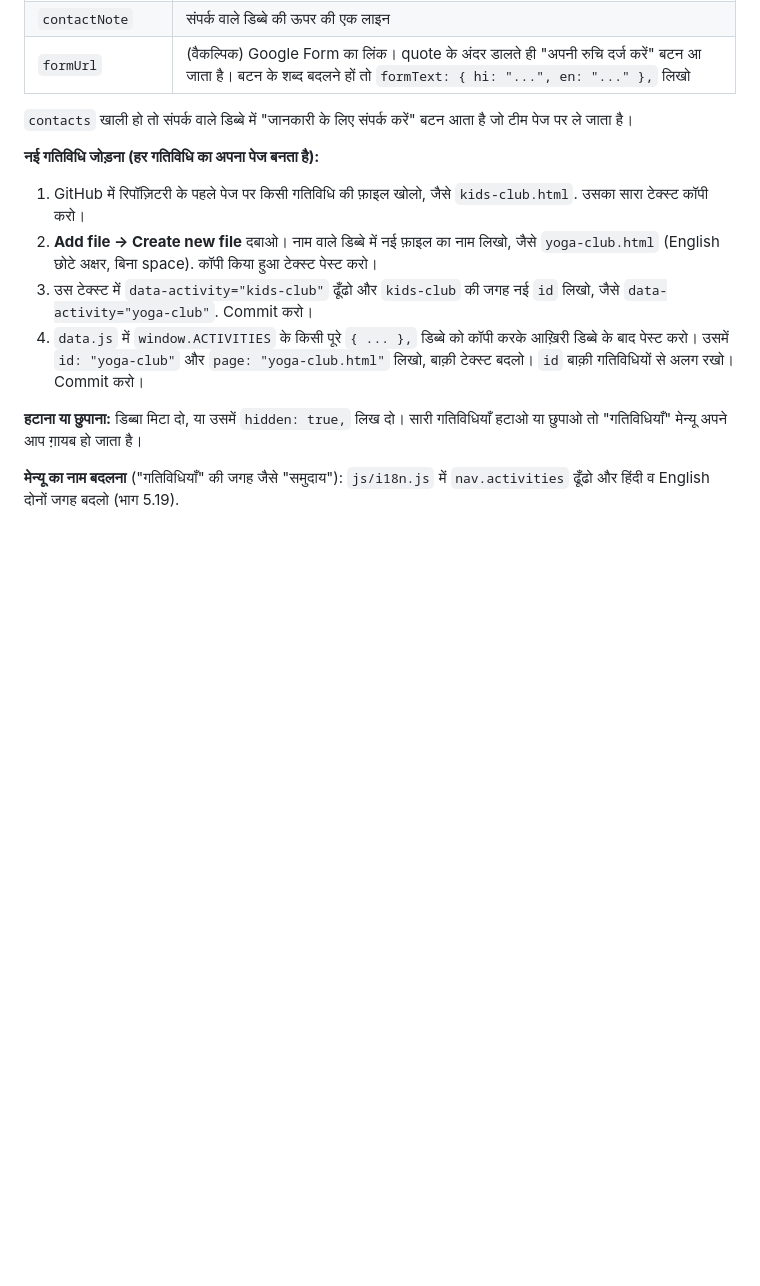
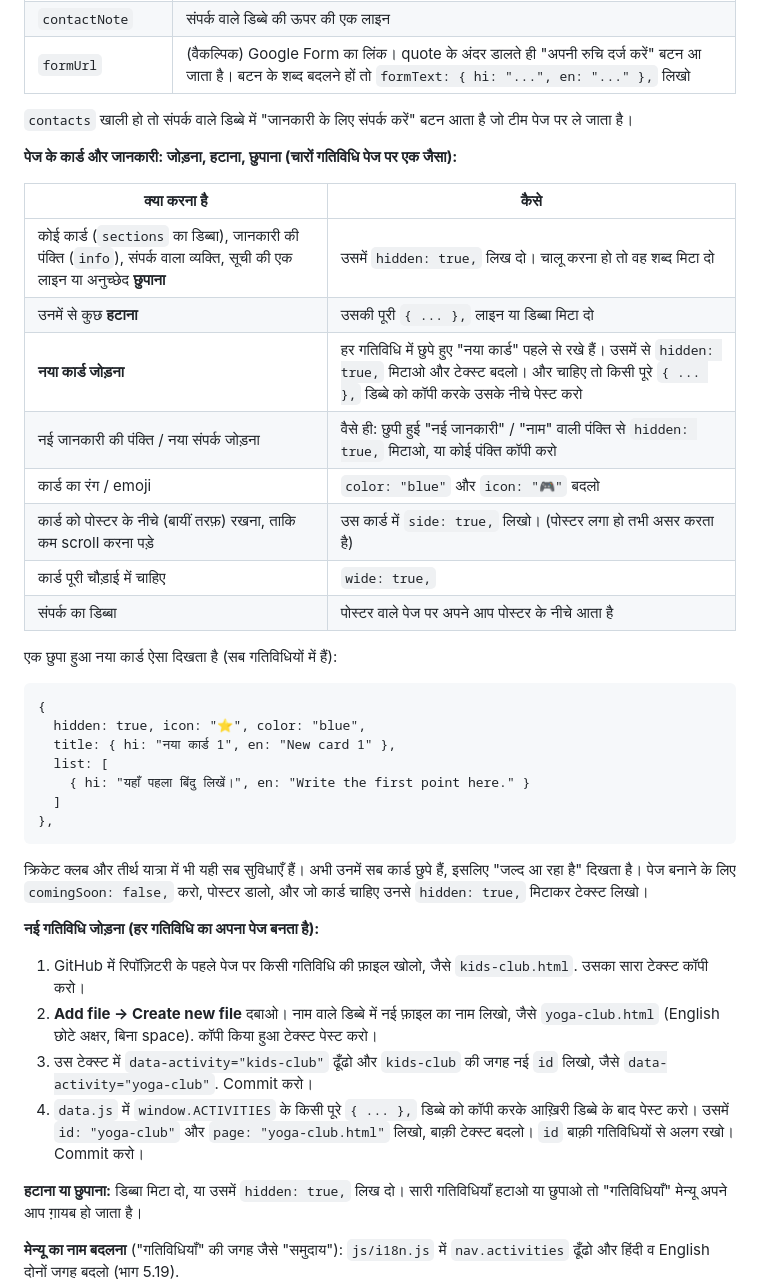
Before and after one commit to ShenkiSinghai/NemidhamOld, a Markdown page: README.md, the part around the change. GitHub-like rendering; blank space fills up the shorter version.

````diff
--- a/README.md
+++ b/README.md
@@ -480,6 +480,31 @@ slideshow: { enabled: true, source: "kshamavani-2026", shuffle: false, count: "a
 
 `contacts` खाली हो तो संपर्क वाले डिब्बे में "जानकारी के लिए संपर्क करें" बटन आता है जो टीम पेज पर ले जाता है।
 
+**पेज के कार्ड और जानकारी: जोड़ना, हटाना, छुपाना (चारों गतिविधि पेज पर एक जैसा):**
+
+| क्या करना है | कैसे |
+|---|---|
+| कोई कार्ड (`sections` का डिब्बा), जानकारी की पंक्ति (`info`), संपर्क वाला व्यक्ति, सूची की एक लाइन या अनुच्छेद **छुपाना** | उसमें `hidden: true,` लिख दो। चालू करना हो तो वह शब्द मिटा दो |
+| उनमें से कुछ **हटाना** | उसकी पूरी `{ ... },` लाइन या डिब्बा मिटा दो |
+| **नया कार्ड जोड़ना** | हर गतिविधि में छुपे हुए "नया कार्ड" पहले से रखे हैं। उसमें से `hidden: true,` मिटाओ और टेक्स्ट बदलो। और चाहिए तो किसी पूरे `{ ... },` डिब्बे को कॉपी करके उसके नीचे पेस्ट करो |
+| नई जानकारी की पंक्ति / नया संपर्क जोड़ना | वैसे ही: छुपी हुई "नई जानकारी" / "नाम" वाली पंक्ति से `hidden: true,` मिटाओ, या कोई पंक्ति कॉपी करो |
+| कार्ड का रंग / emoji | `color: "blue"` और `icon: "🎮"` बदलो |
+| कार्ड को पोस्टर के नीचे (बायीं तरफ़) रखना, ताकि कम scroll करना पड़े | उस कार्ड में `side: true,` लिखो। (पोस्टर लगा हो तभी असर करता है) |
+| कार्ड पूरी चौड़ाई में चाहिए | `wide: true,` |
+| संपर्क का डिब्बा | पोस्टर वाले पेज पर अपने आप पोस्टर के नीचे आता है |
+
+एक छुपा हुआ नया कार्ड ऐसा दिखता है (सब गतिविधियों में हैं):
+```
+{
+  hidden: true, icon: "⭐", color: "blue",
+  title: { hi: "नया कार्ड 1", en: "New card 1" },
+  list: [
+    { hi: "यहाँ पहला बिंदु लिखें।", en: "Write the first point here." }
+  ]
+},
+```
+क्रिकेट क्लब और तीर्थ यात्रा में भी यही सब सुविधाएँ हैं। अभी उनमें सब कार्ड छुपे हैं, इसलिए "जल्द आ रहा है" दिखता है। पेज बनाने के लिए `comingSoon: false,` करो, पोस्टर डालो, और जो कार्ड चाहिए उनसे `hidden: true,` मिटाकर टेक्स्ट लिखो।
+
 **नई गतिविधि जोड़ना (हर गतिविधि का अपना पेज बनता है):**
 1. GitHub में रिपॉज़िटरी के पहले पेज पर किसी गतिविधि की फ़ाइल खोलो, जैसे `kids-club.html`. उसका सारा टेक्स्ट कॉपी करो।
 2. **Add file → Create new file** दबाओ। नाम वाले डिब्बे में नई फ़ाइल का नाम लिखो, जैसे `yoga-club.html` (English छोटे अक्षर, बिना space). कॉपी किया हुआ टेक्स्ट पेस्ट करो।
````
